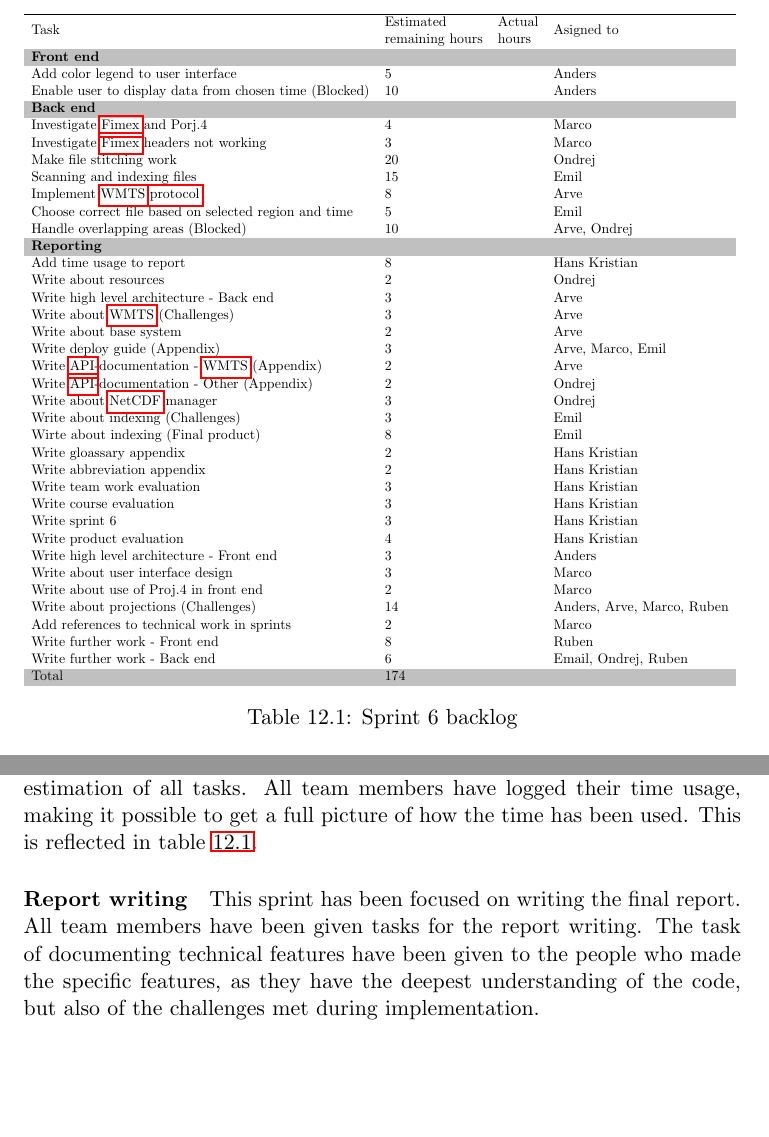
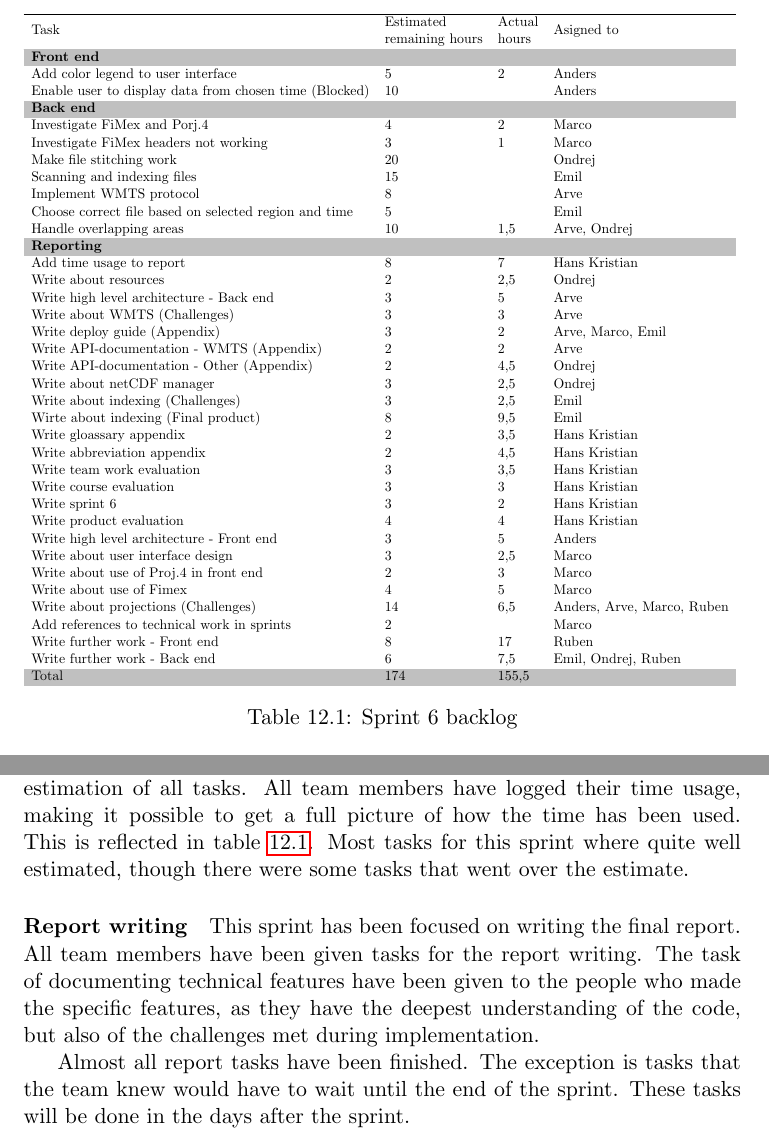
Before and after one commit to kproj6/report, a LaTeX thesis (report.tex): two parts of pages 88 and 89 of 161, joined at a grey line, cut so that both start at the same text, the shorter picture padded with empty space. Compiled offline with pdfLaTeX.

Commit message:
Update timetable Sprint6

```diff
--- a/report.tex
+++ b/report.tex
@@ -1886,45 +1886,45 @@ The sprint backlog for this sprint contains all remaining items from the last sp
 Task                                                   & \begin{tabular}[c]{@{}l@{}}Estimated\\ remaining hours\end{tabular} & \begin{tabular}[c]{@{}l@{}}Actual \\ hours\end{tabular} & Asigned to                 \\ \hline
 \rowcolor[HTML]{C0C0C0}
 \multicolumn{4}{l}{\cellcolor[HTML]{C0C0C0}\textbf{Front end}}                                                                                                                                                      \\
-Add color legend to user interface                     & 5                                                                   &                                                         & Anders                     \\
+Add color legend to user interface                     & 5                                                                   & 2                                                       & Anders                     \\
 Enable user to display data from chosen time (Blocked) & 10                                                                  &                                                         & Anders                     \\
 \rowcolor[HTML]{C0C0C0}
 \multicolumn{4}{l}{\cellcolor[HTML]{C0C0C0}\textbf{Back end}}                                                                                                                                                       \\
-Investigate \gls{Fimex} and Porj.4                           & 4                                                                   &                                                         & Marco                      \\
-Investigate \gls{Fimex} headers not working                  & 3                                                                   &                                                         & Marco                      \\
+Investigate FiMex and Porj.4                           & 4                                                                   & 2                                                       & Marco                      \\
+Investigate FiMex headers not working                  & 3                                                                   & 1                                                       & Marco                      \\
 Make file stitching work                               & 20                                                                  &                                                         & Ondrej                     \\
 Scanning and indexing files                            & 15                                                                  &                                                         & Emil                       \\
-Implement \gls{WMTS} \gls{protocol}                                & 8                                                                   &                                                         & Arve                       \\
+Implement WMTS protocol                                & 8                                                                   &                                                         & Arve                       \\
 Choose correct file based on selected region and time  & 5                                                                   &                                                         & Emil                       \\
-Handle overlapping areas (Blocked)                     & 10                                                                  &                                                         & Arve, Ondrej               \\
+Handle overlapping areas                               & 10                                                                  & 1,5                                                     & Arve, Ondrej               \\
 \rowcolor[HTML]{C0C0C0}
 \multicolumn{4}{l}{\cellcolor[HTML]{C0C0C0}\textbf{Reporting}}                                                                                                                                                      \\
-Add time usage to report                               & 8                                                                   &                                                         & Hans Kristian              \\
-Write about resources                                  & 2                                                                   &                                                         & Ondrej                     \\
-Write high level architecture - Back end               & 3                                                                   &                                                         & Arve                       \\
-Write about \gls{WMTS} (Challenges)                          & 3                                                                   &                                                         & Arve                       \\
-Write about base system                                & 2                                                                   &                                                         & Arve                       \\
-Write deploy guide (Appendix)                          & 3                                                                   &                                                         & Arve, Marco, Emil          \\
-Write \gls{API}-documentation - \gls{WMTS} (Appendix)              & 2                                                                   &                                                         & Arve                       \\
-Write \gls{API}-documentation - Other (Appendix)             & 2                                                                   &                                                         & Ondrej                     \\
-Write about \gls{netcdf} manager                             & 3                                                                   &                                                         & Ondrej                     \\
-Write about indexing (Challenges)                      & 3                                                                   &                                                         & Emil                       \\
-Wirte about indexing (Final product)                   & 8                                                                   &                                                         & Emil                       \\
-Write gloassary appendix                               & 2                                                                   &                                                         & Hans Kristian              \\
-Write abbreviation appendix                            & 2                                                                   &                                                         & Hans Kristian              \\
-Write team work evaluation                             & 3                                                                   &                                                         & Hans Kristian              \\
-Write course evaluation                                & 3                                                                   &                                                         & Hans Kristian              \\
-Write sprint 6                                         & 3                                                                   &                                                         & Hans Kristian              \\
-Write product evaluation                               & 4                                                                   &                                                         & Hans Kristian              \\
-Write high level architecture - Front end              & 3                                                                   &                                                         & Anders                     \\
-Write about user interface design                      & 3                                                                   &                                                         & Marco                      \\
-Write about use of Proj.4 in front end                 & 2                                                                   &                                                         & Marco                      \\
-Write about projections (Challenges)                   & 14                                                                  &                                                         & Anders, Arve, Marco, Ruben \\
+Add time usage to report                               & 8                                                                   & 7                                                       & Hans Kristian              \\
+Write about resources                                  & 2                                                                   & 2,5                                                     & Ondrej                     \\
+Write high level architecture - Back end               & 3                                                                   & 5                                                       & Arve                       \\
+Write about WMTS (Challenges)                          & 3                                                                   & 3                                                       & Arve                       \\
+Write deploy guide (Appendix)                          & 3                                                                   & 2                                                       & Arve, Marco, Emil          \\
+Write API-documentation - WMTS (Appendix)              & 2                                                                   & 2                                                       & Arve                       \\
+Write API-documentation - Other (Appendix)             & 2                                                                   & 4,5                                                     & Ondrej                     \\
+Write about netCDF manager                             & 3                                                                   & 2,5                                                     & Ondrej                     \\
+Write about indexing (Challenges)                      & 3                                                                   & 2,5                                                     & Emil                       \\
+Wirte about indexing (Final product)                   & 8                                                                   & 9,5                                                     & Emil                       \\
+Write gloassary appendix                               & 2                                                                   & 3,5                                                     & Hans Kristian              \\
+Write abbreviation appendix                            & 2                                                                   & 4,5                                                     & Hans Kristian              \\
+Write team work evaluation                             & 3                                                                   & 3,5                                                     & Hans Kristian              \\
+Write course evaluation                                & 3                                                                   & 3                                                       & Hans Kristian              \\
+Write sprint 6                                         & 3                                                                   & 2                                                       & Hans Kristian              \\
+Write product evaluation                               & 4                                                                   & 4                                                       & Hans Kristian              \\
+Write high level architecture - Front end              & 3                                                                   & 5                                                       & Anders                     \\
+Write about user interface design                      & 3                                                                   & 2,5                                                     & Marco                      \\
+Write about use of Proj.4 in front end                 & 2                                                                   & 3                                                       & Marco                      \\
+Write about use of Fimex                               & 4                                                                   & 5                                                       & Marco                      \\
+Write about projections (Challenges)                   & 14                                                                  & 6,5                                                     & Anders, Arve, Marco, Ruben \\
 Add references to technical work in sprints            & 2                                                                   &                                                         & Marco                      \\
-Write further work - Front end                         & 8                                                                   &                                                         & Ruben                      \\
-Write further work - Back end                          & 6                                                                   &                                                         & Email, Ondrej, Ruben       \\
+Write further work - Front end                         & 8                                                                   & 17                                                      & Ruben                      \\
+Write further work - Back end                          & 6                                                                   & 7,5                                                     & Emil, Ondrej, Ruben        \\
 \rowcolor[HTML]{C0C0C0}
-Total                                                  & 174                                                                 &                                                         &
+Total                                                  & 174                                                                 & 155,5                                                   &
 \end{tabular}
 }
 \caption{Sprint 6 backlog}
@@ -1943,10 +1943,12 @@ On the friday of this sprint, the team had their final meeting with the customer
 The customer was informed of the content of the report, and that the team will strive to include as much information as possible about the different challenges faced. The \gls{front-end} was demonstrated, especially the legend and the possibility to click a certain point on the map to get further information. As for the \gls{back-end}, the team explained the latest findings of the investigation into \gls{Fimex}. Due to some missing headers in the converted netCDF files, they had not been working. In theory, the conversion is functional, but some work remains to be able to read the files correctly.
 
 \paragraph{Time logging and estimations}
-In this sprint, the team has done a full estimation of all tasks. All team members have logged their time usage, making it possible to get a full picture of how the time has been used. This is reflected in table \ref{tab:Sprint6Backlog}.
+In this sprint, the team has done a full estimation of all tasks. All team members have logged their time usage, making it possible to get a full picture of how the time has been used. This is reflected in table \ref{tab:Sprint6Backlog}. Most tasks for this sprint where quite well estimated, though there were some tasks that went over the estimate.
 
 \paragraph{Report writing}
 This sprint has been focused on writing the final report. All team members have been given tasks for the report writing. The task of documenting technical features have been given to the people who made the specific features, as they have the deepest understanding of the code, but also of the challenges met during implementation.
+
+Almost all report tasks have been finished. The exception is tasks that the team knew would have to wait until the end of the sprint. These tasks will be done in the days after the sprint.
 
 \chapter{Challenges}
 \label{chap:Challenges}
```
Also changed, not shown: report.tex (2 more changed lines).
